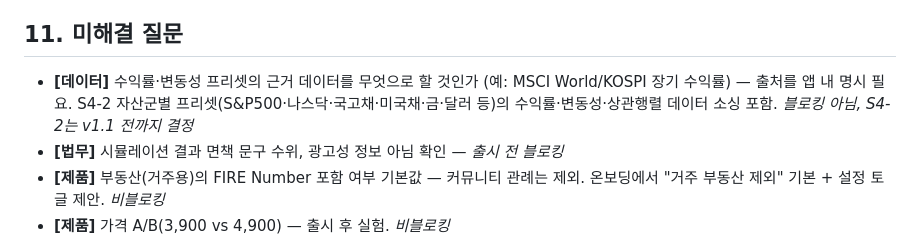
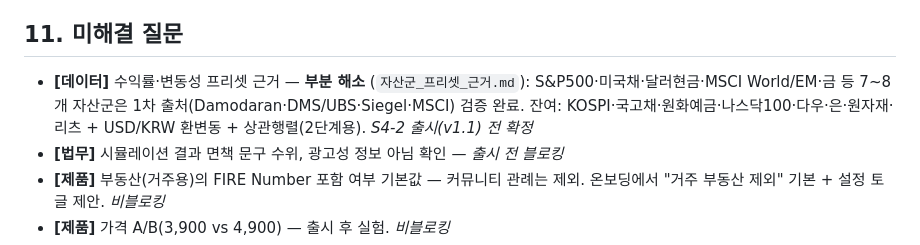
Before and after one commit to Pink-Spider/firedom, a Markdown page: docs/PRD_FIRE시뮬레이터_MVP.md, the part around the change. GitHub-like rendering.

```diff
--- a/docs/PRD_FIRE시뮬레이터_MVP.md
+++ b/docs/PRD_FIRE시뮬레이터_MVP.md
@@ -207,7 +207,7 @@ S4-2 포트폴리오 구성(S4 내 모드 전환)
 
 ## 11. 미해결 질문
 
-- **[데이터]** 수익률·변동성 프리셋의 근거 데이터를 무엇으로 할 것인가 (예: MSCI World/KOSPI 장기 수익률) — 출처를 앱 내 명시 필요. S4-2 자산군별 프리셋(S&P500·나스닥·국고채·미국채·금·달러 등)의 수익률·변동성·상관행렬 데이터 소싱 포함. *블로킹 아님, S4-2는 v1.1 전까지 결정*
+- **[데이터]** 수익률·변동성 프리셋 근거 — **부분 해소** (`자산군_프리셋_근거.md`): S&P500·미국채·달러현금·MSCI World/EM·금 등 7~8개 자산군은 1차 출처(Damodaran·DMS/UBS·Siegel·MSCI) 검증 완료. 잔여: KOSPI·국고채·원화예금·나스닥100·다우·은·원자재·리츠 + USD/KRW 환변동 + 상관행렬(2단계용). *S4-2 출시(v1.1) 전 확정*
 - **[법무]** 시뮬레이션 결과 면책 문구 수위, 광고성 정보 아님 확인 — *출시 전 블로킹*
 - **[제품]** 부동산(거주용)의 FIRE Number 포함 여부 기본값 — 커뮤니티 관례는 제외. 온보딩에서 "거주 부동산 제외" 기본 + 설정 토글 제안. *비블로킹*
 - **[제품]** 가격 A/B(3,900 vs 4,900) — 출시 후 실험. *비블로킹*
```
Also changed, not shown: docs/엔진명세_스키마설계.md (+20 -18 lines), docs/자산군_프리셋_근거.md (added, +56 -0 lines).
